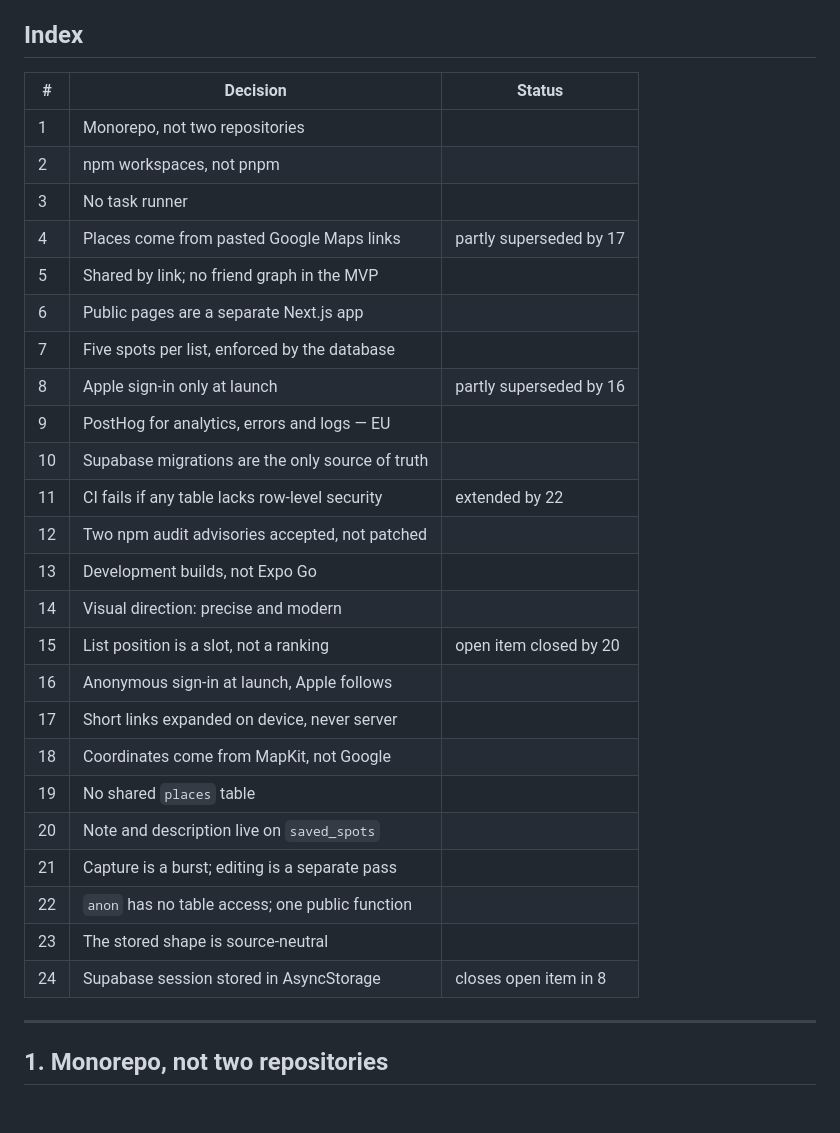
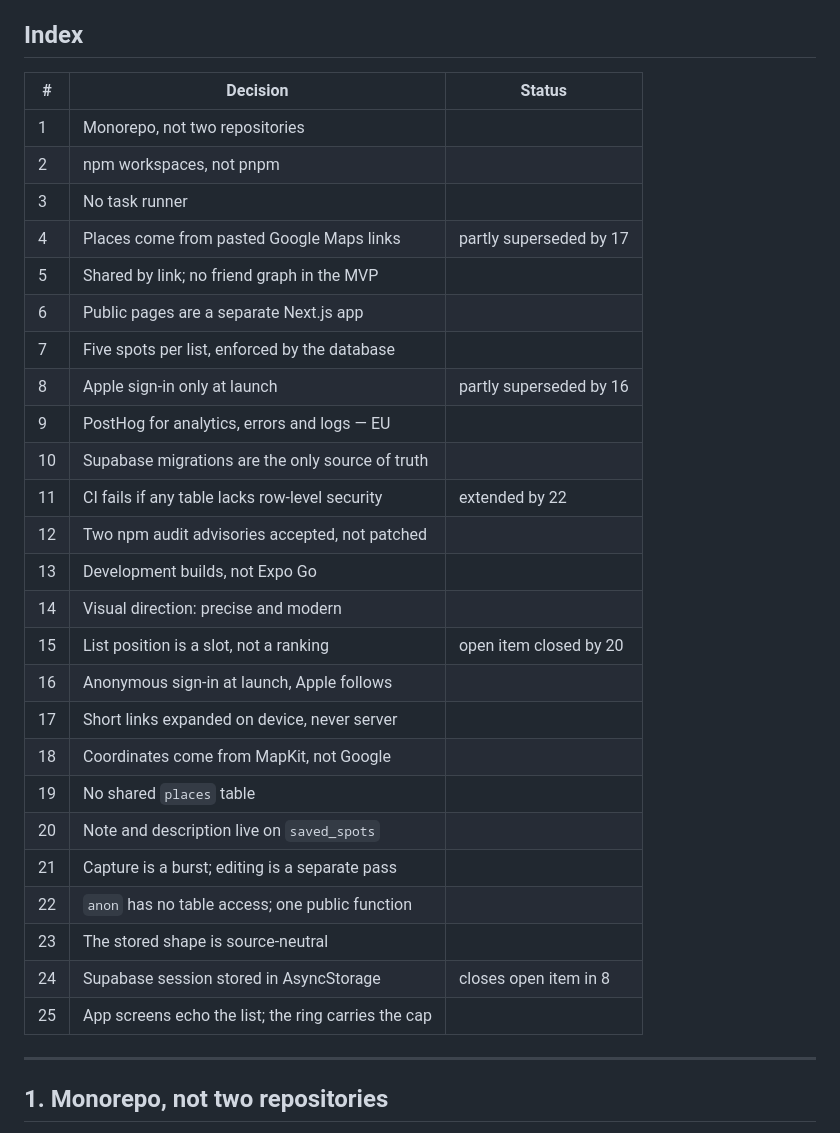
Before and after one commit to charcarr/real-rex, a Markdown page: docs/decisions.md, the part around one of its changes. GitHub-like rendering; blank space fills up the shorter version.

```diff
--- a/docs/decisions.md
+++ b/docs/decisions.md
@@ -6,32 +6,33 @@ add a new entry that supersedes the old one rather than editing it.
 
 ## Index
 
-| #   | Decision                                         | Status                  |
-| --- | ------------------------------------------------ | ----------------------- |
-| 1   | Monorepo, not two repositories                   |                         |
-| 2   | npm workspaces, not pnpm                         |                         |
-| 3   | No task runner                                   |                         |
-| 4   | Places come from pasted Google Maps links        | partly superseded by 17 |
-| 5   | Shared by link; no friend graph in the MVP       |                         |
-| 6   | Public pages are a separate Next.js app          |                         |
-| 7   | Five spots per list, enforced by the database    |                         |
-| 8   | Apple sign-in only at launch                     | partly superseded by 16 |
-| 9   | PostHog for analytics, errors and logs — EU      |                         |
-| 10  | Supabase migrations are the only source of truth |                         |
-| 11  | CI fails if any table lacks row-level security   | extended by 22          |
-| 12  | Two npm audit advisories accepted, not patched   |                         |
-| 13  | Development builds, not Expo Go                  |                         |
-| 14  | Visual direction: precise and modern             |                         |
-| 15  | List position is a slot, not a ranking           | open item closed by 20  |
-| 16  | Anonymous sign-in at launch, Apple follows       |                         |
-| 17  | Short links expanded on device, never server     |                         |
-| 18  | Coordinates come from MapKit, not Google         |                         |
-| 19  | No shared `places` table                         |                         |
-| 20  | Note and description live on `saved_spots`       |                         |
-| 21  | Capture is a burst; editing is a separate pass   |                         |
-| 22  | `anon` has no table access; one public function  |                         |
-| 23  | The stored shape is source-neutral               |                         |
-| 24  | Supabase session stored in AsyncStorage          | closes open item in 8   |
+| #   | Decision                                            | Status                  |
+| --- | --------------------------------------------------- | ----------------------- |
+| 1   | Monorepo, not two repositories                      |                         |
+| 2   | npm workspaces, not pnpm                            |                         |
+| 3   | No task runner                                      |                         |
+| 4   | Places come from pasted Google Maps links           | partly superseded by 17 |
+| 5   | Shared by link; no friend graph in the MVP          |                         |
+| 6   | Public pages are a separate Next.js app             |                         |
+| 7   | Five spots per list, enforced by the database       |                         |
+| 8   | Apple sign-in only at launch                        | partly superseded by 16 |
+| 9   | PostHog for analytics, errors and logs — EU         |                         |
+| 10  | Supabase migrations are the only source of truth    |                         |
+| 11  | CI fails if any table lacks row-level security      | extended by 22          |
+| 12  | Two npm audit advisories accepted, not patched      |                         |
+| 13  | Development builds, not Expo Go                     |                         |
+| 14  | Visual direction: precise and modern                |                         |
+| 15  | List position is a slot, not a ranking              | open item closed by 20  |
+| 16  | Anonymous sign-in at launch, Apple follows          |                         |
+| 17  | Short links expanded on device, never server        |                         |
+| 18  | Coordinates come from MapKit, not Google            |                         |
+| 19  | No shared `places` table                            |                         |
+| 20  | Note and description live on `saved_spots`          |                         |
+| 21  | Capture is a burst; editing is a separate pass      |                         |
+| 22  | `anon` has no table access; one public function     |                         |
+| 23  | The stored shape is source-neutral                  |                         |
+| 24  | Supabase session stored in AsyncStorage             | closes open item in 8   |
+| 25  | App screens echo the list; the ring carries the cap |                         |
 
 ---
 
```
Also changed, not shown: other parts of docs/decisions.md (+47 -0 lines), docs/design.md (+15 -0 lines).
